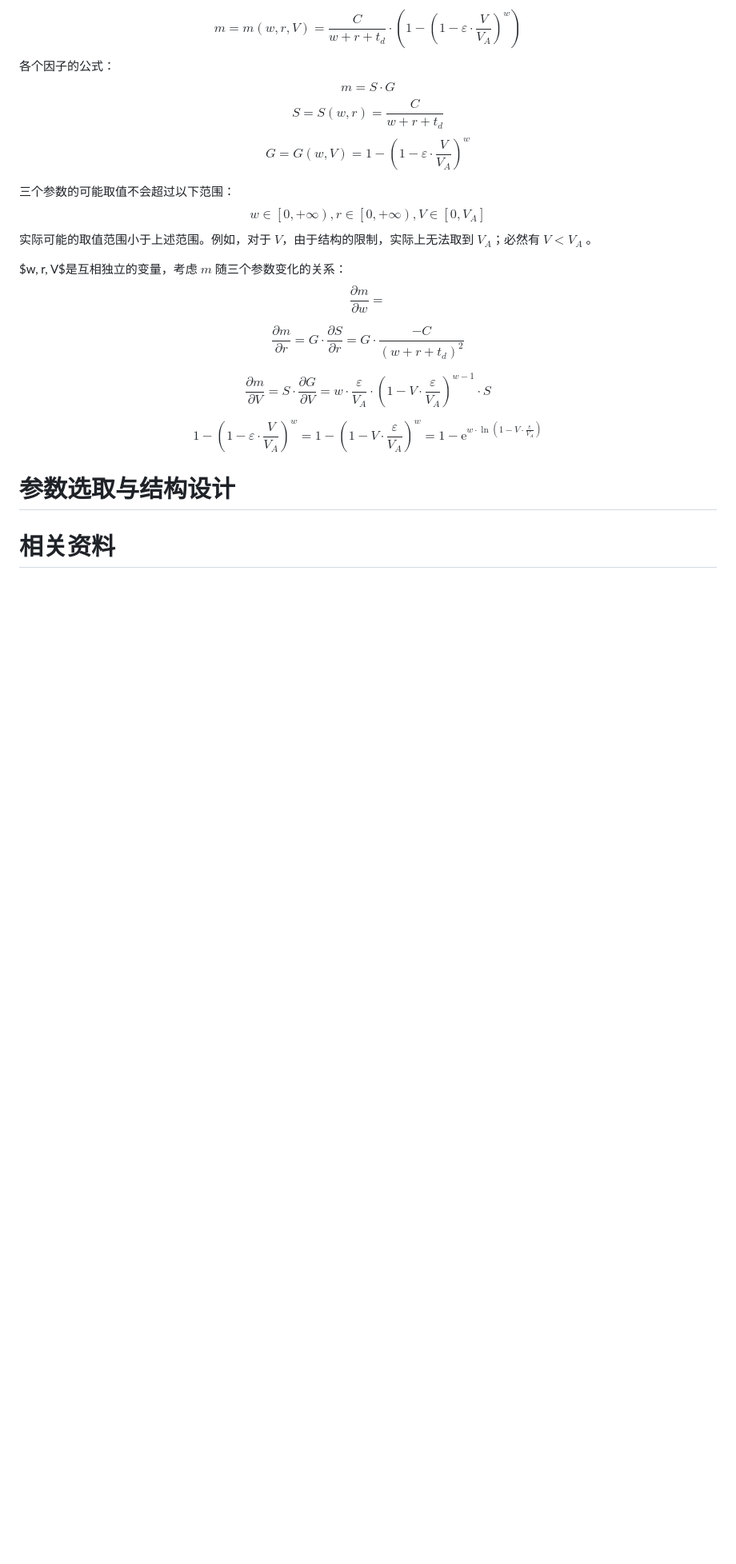
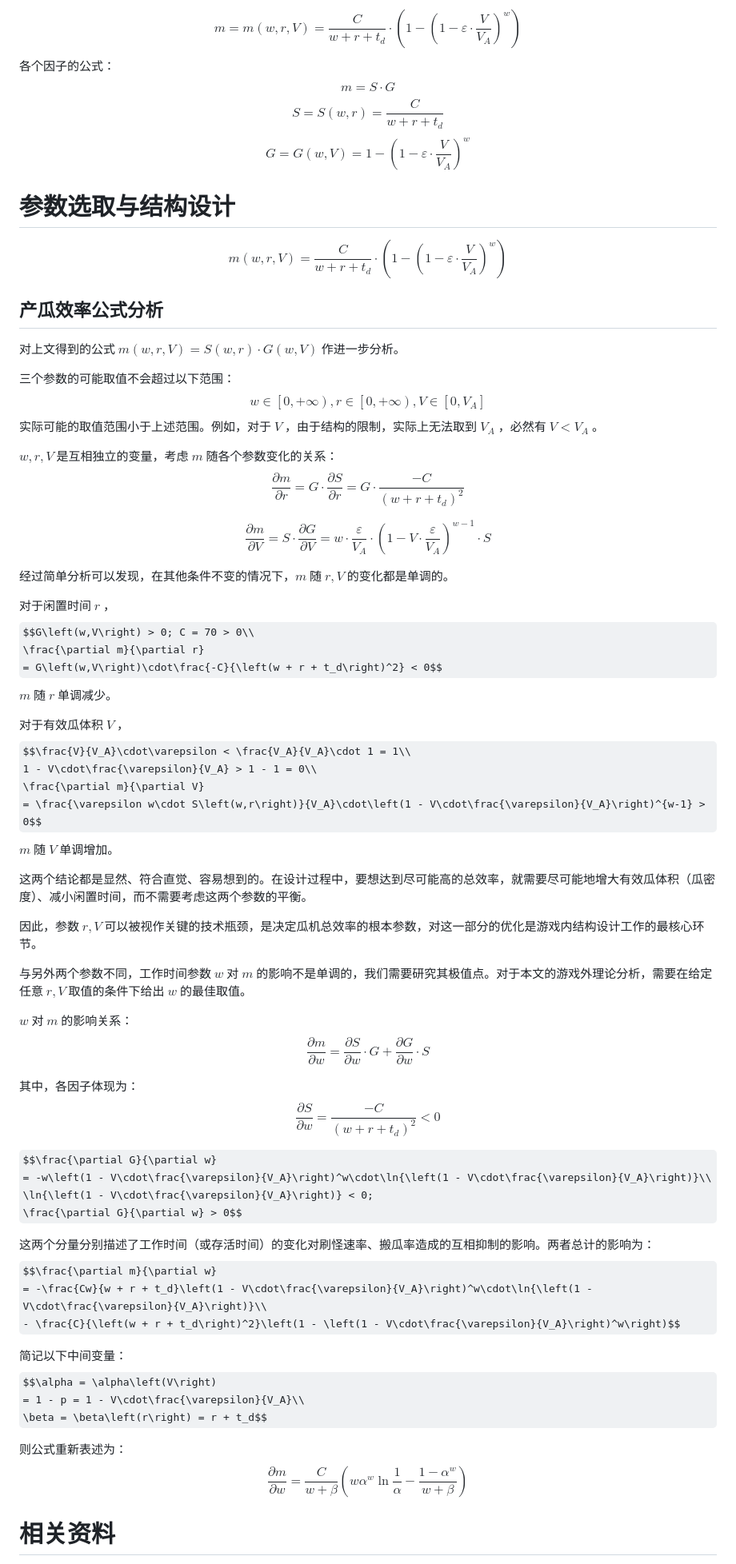
Before and after one commit to Rainyaphthyl/technical-minecraft-essays, a Markdown page: 1_12_2_Endermelon_15kph/introduction.md, the part around one of its changes. Shown at 80% size. Drawn GitHub-style; some formulas as TeX source; blank space fills up the shorter version.

Commit message:
frac partial 瓜效率 partial 搬瓜时间

```diff
--- a/1_12_2_Endermelon_15kph/introduction.md
+++ b/1_12_2_Endermelon_15kph/introduction.md
@@ -201,17 +201,25 @@ $$m = S\cdot G$$
 $$S = S\left(w,r\right) = \frac{C}{w + r + t_d}$$
 $$G = G\left(w,V\right) = 1 - \left(1 - \varepsilon\cdot\frac{V}{V_A}\right)^w$$
 
+# **参数选取与结构设计**
+
+$$m\left(w, r, V\right) = \frac{C}{w + r + t_d} \cdot \left(
+    1 - \left(1 - \varepsilon\cdot\frac{V}{V_A}\right)^w
+\right)$$
+
+## **产瓜效率公式分析**
+
+对上文得到的公式 $m\left(w, r, V\right) = S\left(w,r\right)\cdot G\left(w,V\right)$ 作进一步分析。
+
 三个参数的可能取值不会超过以下范围：
 $$
 w\in\left[0, +\infty\right),
 r\in\left[0, +\infty\right),
 V\in\left[0, V_A\right]
 $$
-实际可能的取值范围小于上述范围。例如，对于 $V$，由于结构的限制，实际上无法取到 $V_A$；必然有 $V < V_A$ 。
+实际可能的取值范围小于上述范围。例如，对于 $V$ ，由于结构的限制，实际上无法取到 $V_A$ ，必然有 $V < V_A$ 。
 
-$w, r, V$是互相独立的变量，考虑 $m$ 随三个参数变化的关系：
-$$\frac{\partial m}{\partial w} = $$
-
+$w, r, V$ 是互相独立的变量，考虑 $m$ 随各个参数变化的关系：
 $$\frac{\partial m}{\partial r}
 = G\cdot\frac{\partial S}{\partial r}
 = G\cdot\frac{-C}{\left(w + r + t_d\right)^2}$$
@@ -219,10 +227,57 @@ $$\frac{\partial m}{\partial r}
 $$\frac{\partial m}{\partial V} = S\cdot\frac{\partial G}{\partial V}
 = w\cdot\frac{\varepsilon}{V_A}\cdot\left(1 - V\cdot\frac{\varepsilon}{V_A}\right)^{w-1}\cdot S$$
 
-$$1 - \left(1 - \varepsilon\cdot\frac{V}{V_A}\right)^w=1 - \left(1 - V\cdot\frac{\varepsilon}{V_A}\right)^w
-= 1 - \mathrm{e}^{w\cdot \ln{\left(1 - V\cdot\frac{\varepsilon}{V_A}\right)}}$$
+经过简单分析可以发现，在其他条件不变的情况下，$m$ 随 $r, V$ 的变化都是单调的。
 
-# **参数选取与结构设计**
+对于闲置时间 $r$ ，
+$$G\left(w,V\right) > 0; C = 70 > 0\\
+\frac{\partial m}{\partial r}
+= G\left(w,V\right)\cdot\frac{-C}{\left(w + r + t_d\right)^2} < 0$$
+$m$ 随 $r$ 单调减少。
+
+对于有效瓜体积 $V$ ，
+$$\frac{V}{V_A}\cdot\varepsilon < \frac{V_A}{V_A}\cdot 1 = 1\\
+1 - V\cdot\frac{\varepsilon}{V_A} > 1 - 1 = 0\\
+\frac{\partial m}{\partial V}
+= \frac{\varepsilon w\cdot S\left(w,r\right)}{V_A}\cdot\left(1 - V\cdot\frac{\varepsilon}{V_A}\right)^{w-1} > 0$$
+$m$ 随 $V$ 单调增加。
+
+这两个结论都是显然、符合直觉、容易想到的。在设计过程中，要想达到尽可能高的总效率，就需要尽可能地增大有效瓜体积（瓜密度）、减小闲置时间，而不需要考虑这两个参数的平衡。
+
+因此，参数 $r, V$ 可以被视作关键的技术瓶颈，是决定瓜机总效率的根本参数，对这一部分的优化是游戏内结构设计工作的最核心环节。
+
+与另外两个参数不同，工作时间参数 $w$ 对 $m$ 的影响不是单调的，我们需要研究其极值点。对于本文的游戏外理论分析，需要在给定任意 $r, V$ 取值的条件下给出 $w$ 的最佳取值。
+
+$w$ 对 $m$ 的影响关系：
+$$\frac{\partial m}{\partial w}
+= \frac{\partial S}{\partial w}\cdot G + \frac{\partial G}{\partial w}\cdot S$$
+
+其中，各因子体现为：
+$$\frac{\partial S}{\partial w}
+= \frac{-C}{\left(w + r + t_d\right)^2} < 0$$
+
+$$\frac{\partial G}{\partial w}
+= -w\left(1 - V\cdot\frac{\varepsilon}{V_A}\right)^w\cdot\ln{\left(1 - V\cdot\frac{\varepsilon}{V_A}\right)}\\
+\ln{\left(1 - V\cdot\frac{\varepsilon}{V_A}\right)} < 0;
+\frac{\partial G}{\partial w} > 0$$
+
+这两个分量分别描述了工作时间（或存活时间）的变化对刷怪速率、搬瓜率造成的互相抑制的影响。两者总计的影响为：
+$$\frac{\partial m}{\partial w}
+= -\frac{Cw}{w + r + t_d}\left(1 - V\cdot\frac{\varepsilon}{V_A}\right)^w\cdot\ln{\left(1 - V\cdot\frac{\varepsilon}{V_A}\right)}\\
+- \frac{C}{\left(w + r + t_d\right)^2}\left(1 - \left(1 - V\cdot\frac{\varepsilon}{V_A}\right)^w\right)$$
+
+简记以下中间变量：
+$$\alpha = \alpha\left(V\right)
+= 1 - p = 1 - V\cdot\frac{\varepsilon}{V_A}\\
+\beta = \beta\left(r\right) = r + t_d$$
+
+则公式重新表述为：
+$$\frac{\partial m}{\partial w}
+= \frac{C}{w + \beta}
+\left(
+    w\alpha^w\ln{\frac{1}{\alpha}}
+    - \frac{1 - \alpha^w}{w + \beta}
+\right)$$
 
 # 相关资料
 
```
Also changed, not shown: other parts of 1_12_2_Endermelon_15kph/introduction.md (+4 -4 lines).
